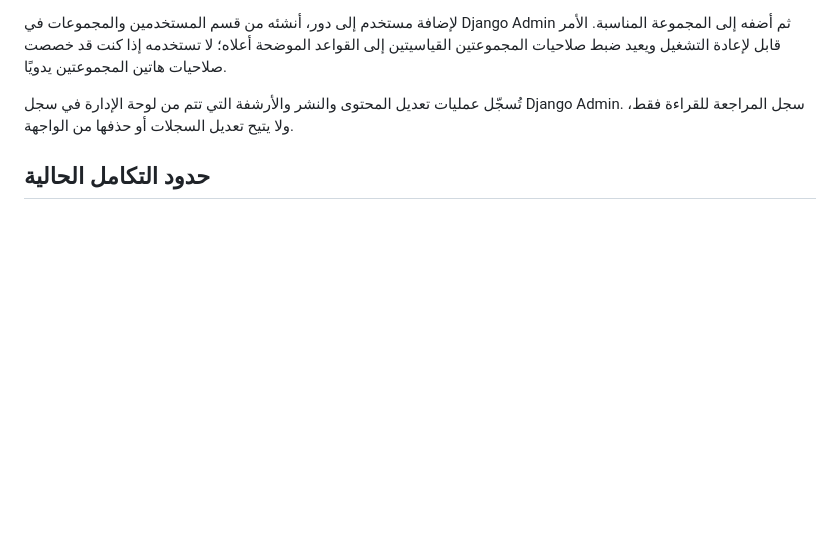
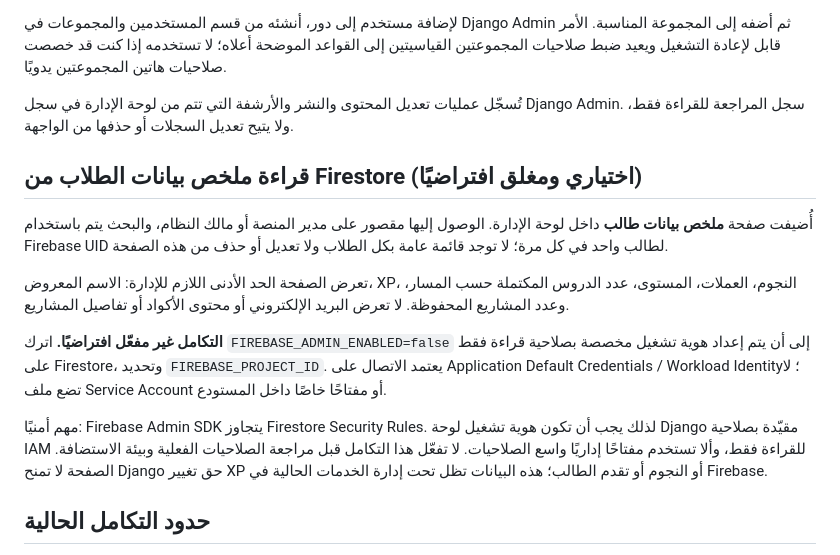
Before and after one commit to mariam2009m44-lab/CodeQuest, a Markdown page: admin-portal/README.md, the part around the change. Rendered like a GitHub page; blank space fills up the shorter version.

Commit message:
Document optional read-only Firestore student lookup and IAM safeguards

```diff
--- a/admin-portal/README.md
+++ b/admin-portal/README.md
@@ -67,6 +67,17 @@ python manage.py setup_admin_roles
 
 تُسجّل عمليات تعديل المحتوى والنشر والأرشفة التي تتم من لوحة الإدارة في سجل Django Admin. سجل المراجعة للقراءة فقط، ولا يتيح تعديل السجلات أو حذفها من الواجهة.
 
+
+## قراءة ملخص بيانات الطلاب من Firestore (اختياري ومغلق افتراضيًا)
+
+أُضيفت صفحة **ملخص بيانات طالب** داخل لوحة الإدارة. الوصول إليها مقصور على مدير المنصة أو مالك النظام، والبحث يتم باستخدام Firebase UID لطالب واحد في كل مرة؛ لا توجد قائمة عامة بكل الطلاب ولا تعديل أو حذف من هذه الصفحة.
+
+تعرض الصفحة الحد الأدنى اللازم للإدارة: الاسم المعروض، XP، النجوم، العملات، المستوى، عدد الدروس المكتملة حسب المسار، وعدد المشاريع المحفوظة. لا تعرض البريد الإلكتروني أو محتوى الأكواد أو تفاصيل المشاريع.
+
+**التكامل غير مفعّل افتراضيًا.** اترك `FIREBASE_ADMIN_ENABLED=false` إلى أن يتم إعداد هوية تشغيل مخصصة بصلاحية قراءة فقط على Firestore، وتحديد `FIREBASE_PROJECT_ID`. يعتمد الاتصال على Application Default Credentials / Workload Identity؛ لا تضع ملف Service Account أو مفتاحًا خاصًا داخل المستودع.
+
+مهم أمنيًا: Firebase Admin SDK يتجاوز Firestore Security Rules. لذلك يجب أن تكون هوية تشغيل لوحة Django مقيّدة بصلاحية IAM للقراءة فقط، وألا تستخدم مفتاحًا إداريًا واسع الصلاحيات. لا تفعّل هذا التكامل قبل مراجعة الصلاحيات الفعلية وبيئة الاستضافة. الصفحة لا تمنح Django حق تغيير XP أو النجوم أو تقدم الطالب؛ هذه البيانات تظل تحت إدارة الخدمات الحالية في Firebase.
+
 ## حدود التكامل الحالية
 
 هذه اللوحة لا تزال منفصلة عن واجهة CodeQuest المنشورة. لا تُنشر على GitHub Pages؛ Pages يستضيف ملفات ثابتة ولا يشغّل تطبيق Django/Python. يلزم خادم Python مستقل وقاعدة بيانات إنتاجية دائمة قبل الاستخدام الفعلي.
```
